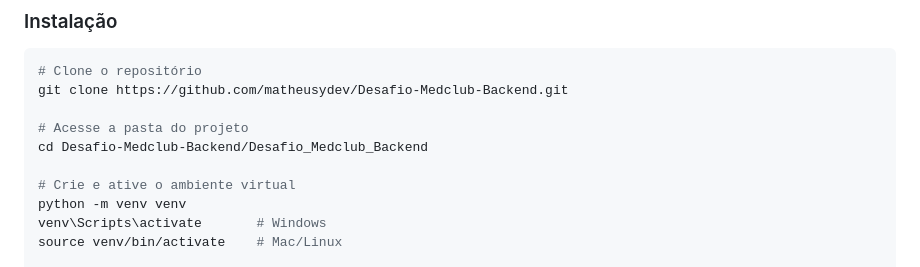
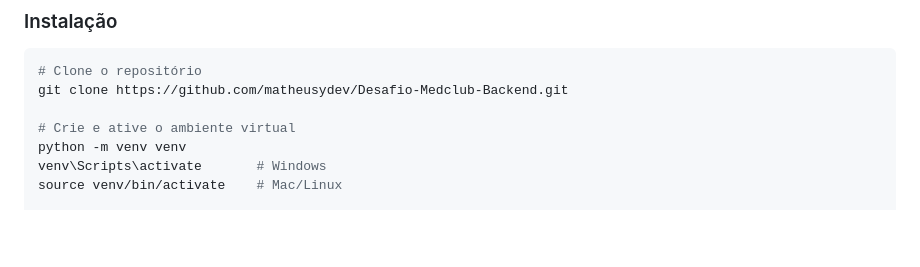
Before and after one commit to matheusydev/Desafio-Medclub-Backend, a Markdown page: README.md, the part around the change. GitHub-like rendering; blank space fills up the shorter version.

Commit message:
docs: ajuste no readme.md

````diff
--- a/README.md
+++ b/README.md
@@ -105,9 +105,6 @@ Base URL: `http://127.0.0.1:8000/api/`
 ```bash
 # Clone o repositório
 git clone https://github.com/matheusydev/Desafio-Medclub-Backend.git
-
-# Acesse a pasta do projeto
-cd Desafio-Medclub-Backend/Desafio_Medclub_Backend
 
 # Crie e ative o ambiente virtual
 python -m venv venv
````
